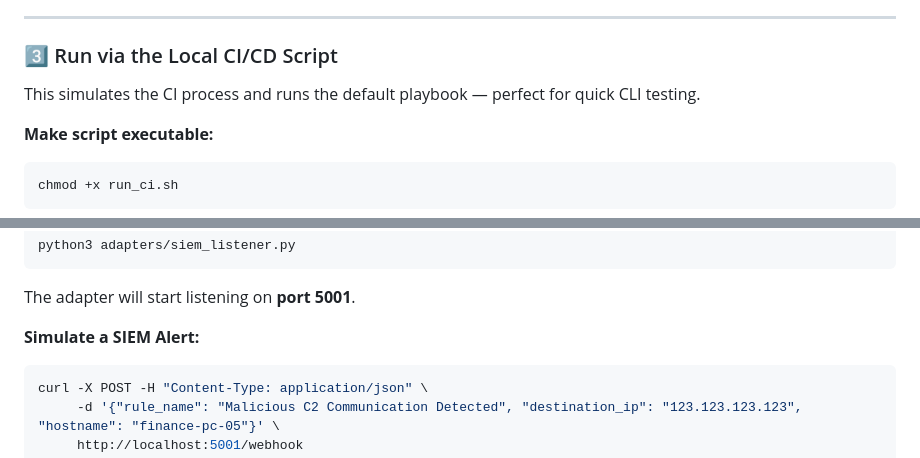
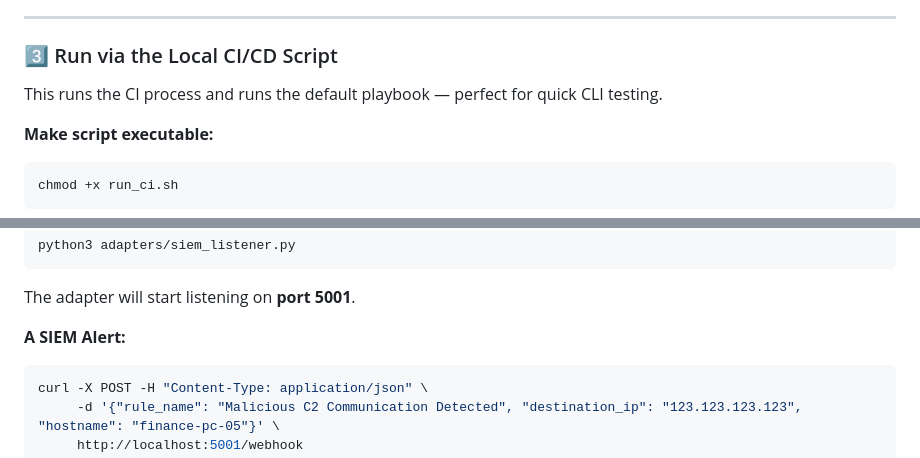
Before and after one commit to Yashraj-001/psor_platform, a Markdown page: README.md, 2 parts joined by grey strips. Drawn GitHub-style.

````diff
--- a/README.md
+++ b/README.md
@@ -129,7 +129,7 @@ Navigate to 👉 [http://localhost:5000](http://localhost:5000)
 
 ### 3️⃣ Run via the Local CI/CD Script
 
-This simulates the CI process and runs the default playbook — perfect for quick CLI testing.
+This runs the CI process and runs the default playbook — perfect for quick CLI testing.
 
 **Make script executable:**
 
@@ -165,7 +165,7 @@ python3 adapters/siem_listener.py
 
 The adapter will start listening on **port 5001**.
 
-**Simulate a SIEM Alert:**
+**A SIEM Alert:**
 
 ```bash
 curl -X POST -H "Content-Type: application/json" \
````
